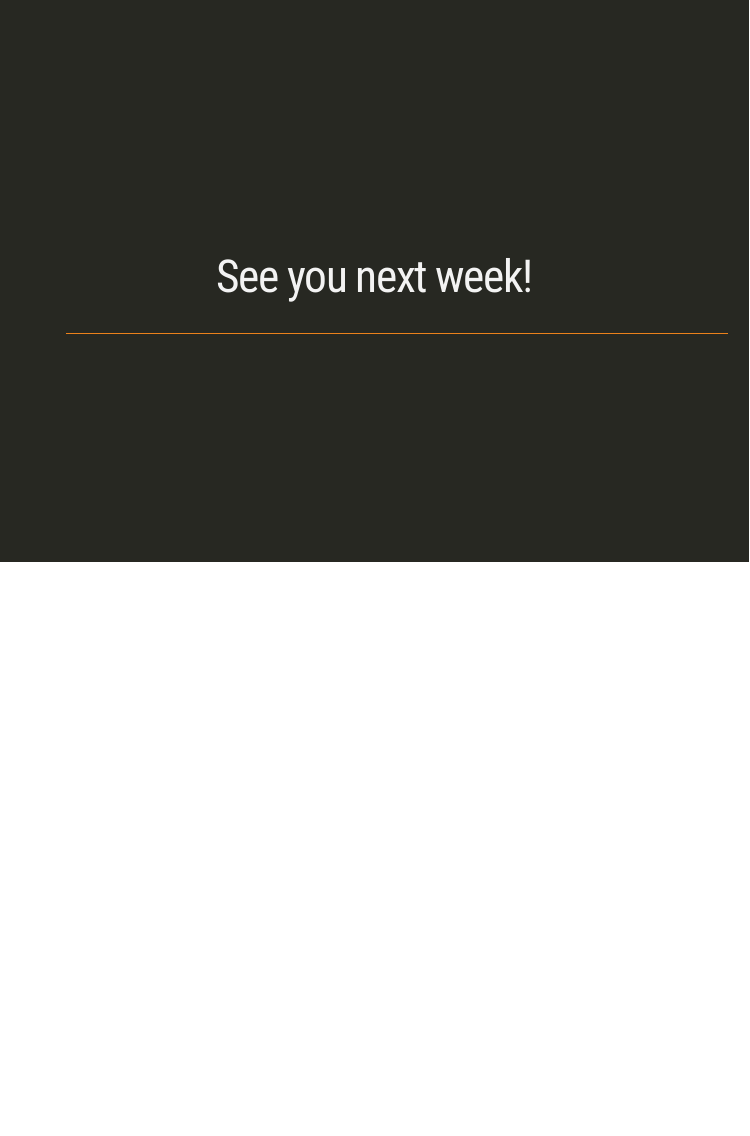
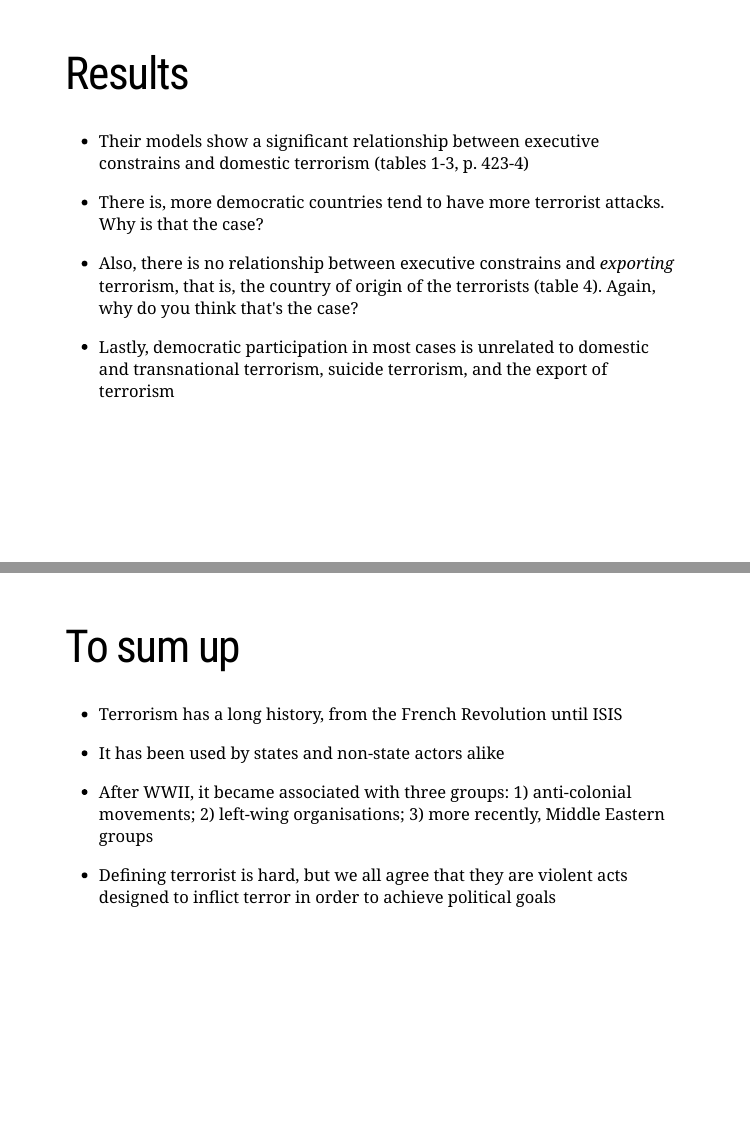
Before and after one commit to danilofreire/pols1824w, an R Markdown document (slides/week10/week10.Rmd): page 63 of 63 before the commit and pages 62 and 63 of 65 after it, the two joined at a grey line. The pictures show the slides in the output file slides/week10/week10.html that the author committed with the source; the slides are laid out offline by our stand-in for remark.js, each with all of its steps uncovered, in fonts that may differ from those the slides ask for, and without slide numbers, shadows or browser add-ons; a font, style sheet, LaTeX package, included part or bibliography that could not be used is replaced or left out.

Commit message:
update slides w10

```diff
--- a/slides/week10/week10.Rmd
+++ b/slides/week10/week10.Rmd
@@ -648,4 +643,27 @@ class: inverse, center, middle
 ]
 ---
 
-#
+# Results
+
+.font140[
+* Their models show a significant relationship between executive constrains and domestic terrorism (tables 1-3, p. 423-4)
+
+* There is, more democratic countries tend to have more terrorist attacks. Why is that the case?
+
+* Also, there is no relationship between executive constrains and _exporting_ terrorism, that is, the country of origin of the terrorists (table 4). Again, why do you think that's the case?
+
+* Lastly, democratic participation in most cases is unrelated to domestic and transnational terrorism, suicide terrorism, and the export of terrorism
+
+]
+---
+
+# To sum up
+
+.font150[
+* Terrorism has a long history, from the French Revolution until ISIS
+
+* It has been used by states and non-state actors alike
+
+* After WWII, it became associated with three groups: 1) anti-colonial movements; 2) left-wing organisations; 3) more recently, Middle Eastern groups
+
+* Defining terrorist is hard, but we all agree that they are violent acts designed to inflict terror in order to achieve political goals
```
Also changed, not shown: slides/week10/week10.html, slides/week10/week10.Rmd (20 more changed lines).
